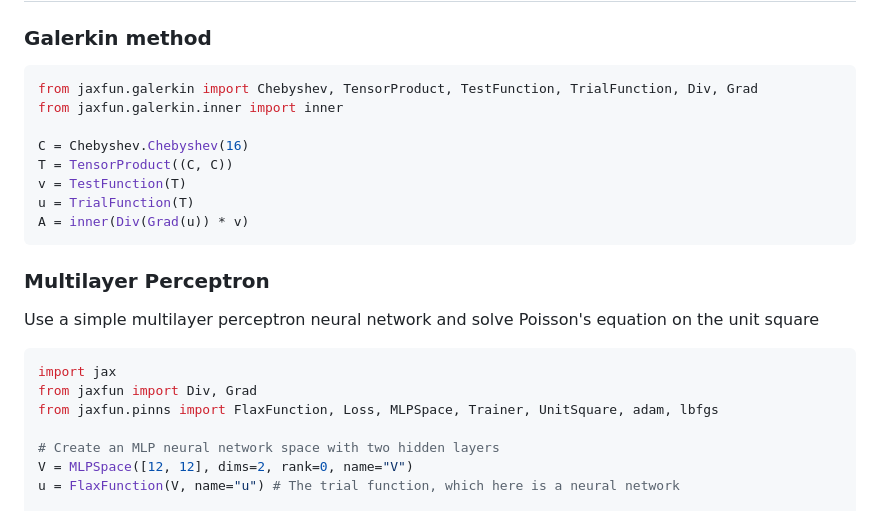
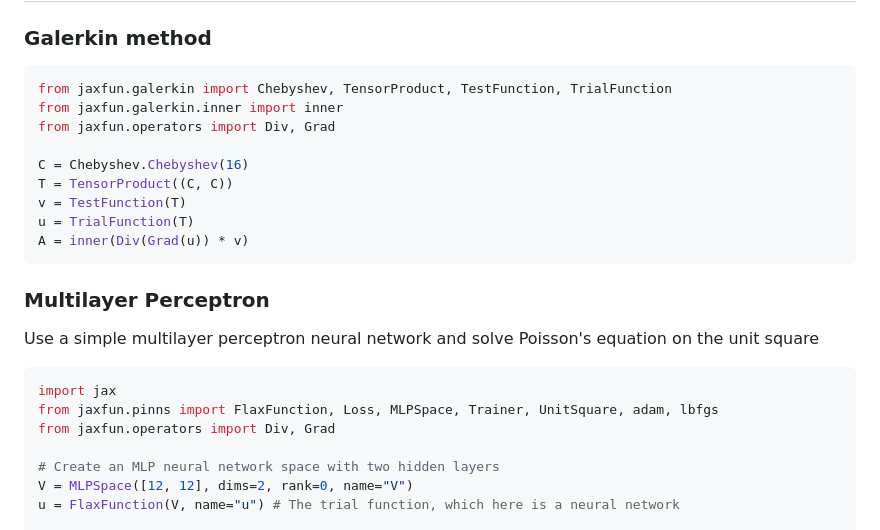
Before and after one commit to spectralDNS/jaxfun, a Markdown page: README.md, the part around the change. Drawn GitHub-style.

Commit message:
Update imports in README for clarity

````diff
--- a/README.md
+++ b/README.md
@@ -44,8 +44,9 @@ uv sync
 ### Galerkin method
 
 ```python
-from jaxfun.galerkin import Chebyshev, TensorProduct, TestFunction, TrialFunction, Div, Grad
+from jaxfun.galerkin import Chebyshev, TensorProduct, TestFunction, TrialFunction
 from jaxfun.galerkin.inner import inner
+from jaxfun.operators import Div, Grad
 
 C = Chebyshev.Chebyshev(16)
 T = TensorProduct((C, C))
@@ -60,8 +61,8 @@ Use a simple multilayer perceptron neural network and solve Poisson's equation o
 
 ```python
 import jax
-from jaxfun import Div, Grad
 from jaxfun.pinns import FlaxFunction, Loss, MLPSpace, Trainer, UnitSquare, adam, lbfgs
+from jaxfun.operators import Div, Grad
 
 # Create an MLP neural network space with two hidden layers
 V = MLPSpace([12, 12], dims=2, rank=0, name="V")
````
